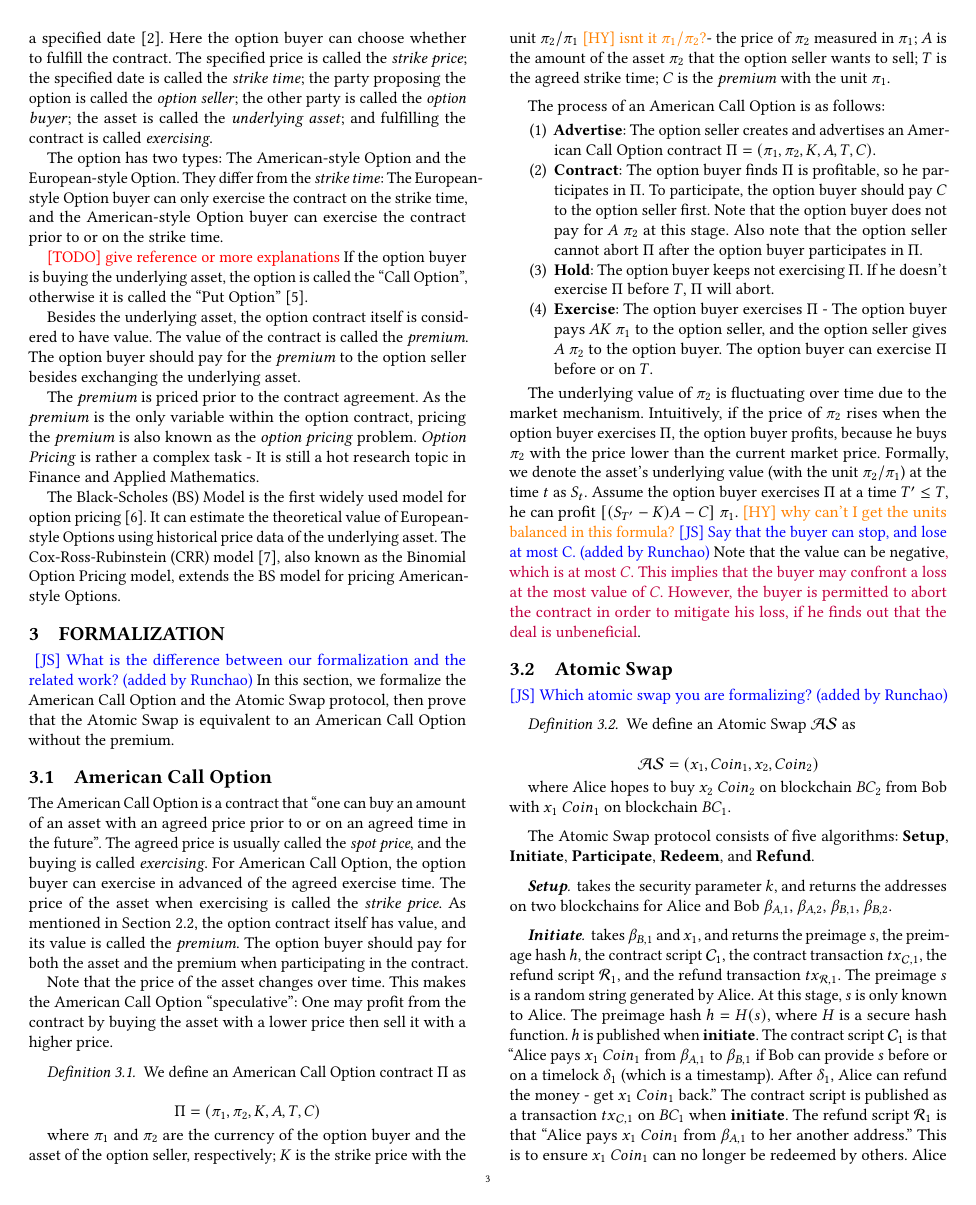
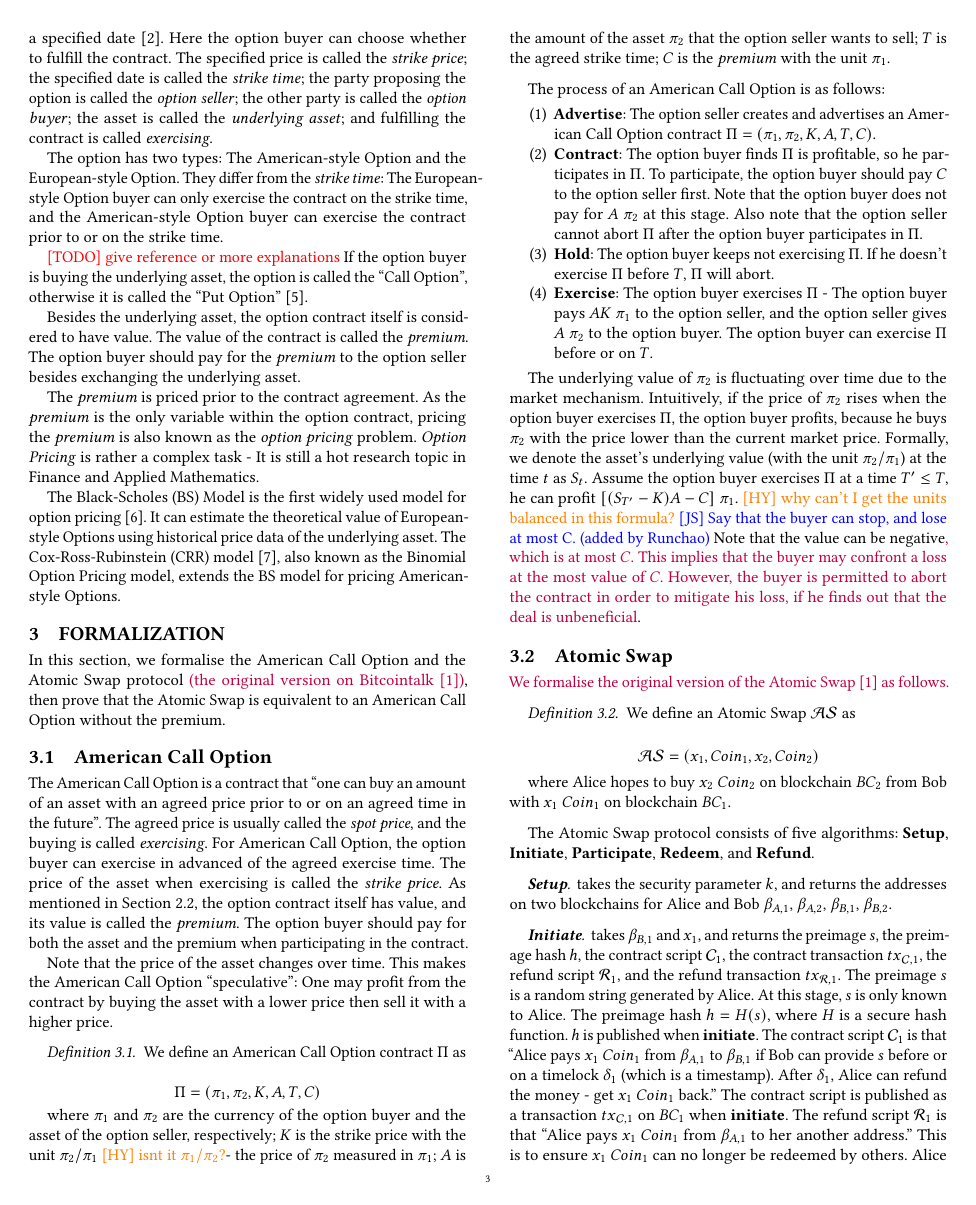
Before and after one commit to DEX-ware/fair-atomic-swap, a LaTeX paper (paper/main.tex, which reads paper/sections/3formalization.tex): page 3 of 13. Compiled offline with pdfLaTeX.

Commit message:
fix sec3 comments

```diff
--- a/paper/sections/3formalization.tex
+++ b/paper/sections/3formalization.tex
@@ -1,8 +1,7 @@
 \section{Formalization}
 \label{sec:formalization}
 
-~\JS{What is the difference between our formalization and the related work? (added by Runchao)}
-In this section, we formalize the American Call Option and the Atomic Swap protocol,
+In this section, we formalise the American Call Option and the Atomic Swap protocol \MOD{(the original version on Bitcointalk~\cite{nolan2013alt})},
 then prove that the Atomic Swap is equivalent to an American Call Option without the premium.
 
 \subsection{American Call Option}
@@ -60,7 +59,8 @@ Note that the value can be negative\MOD{, which is at most $C$. This implies tha
 
 \subsection{Atomic Swap}
 
-\JS{Which atomic swap you are formalizing? (added by Runchao)}
+\MOD{We formalise the original version of the Atomic Swap~\cite{nolan2013alt} as follows.}
+
 \begin{definition}
 We define an Atomic Swap $\mathcal{AS}$ as
 
```
